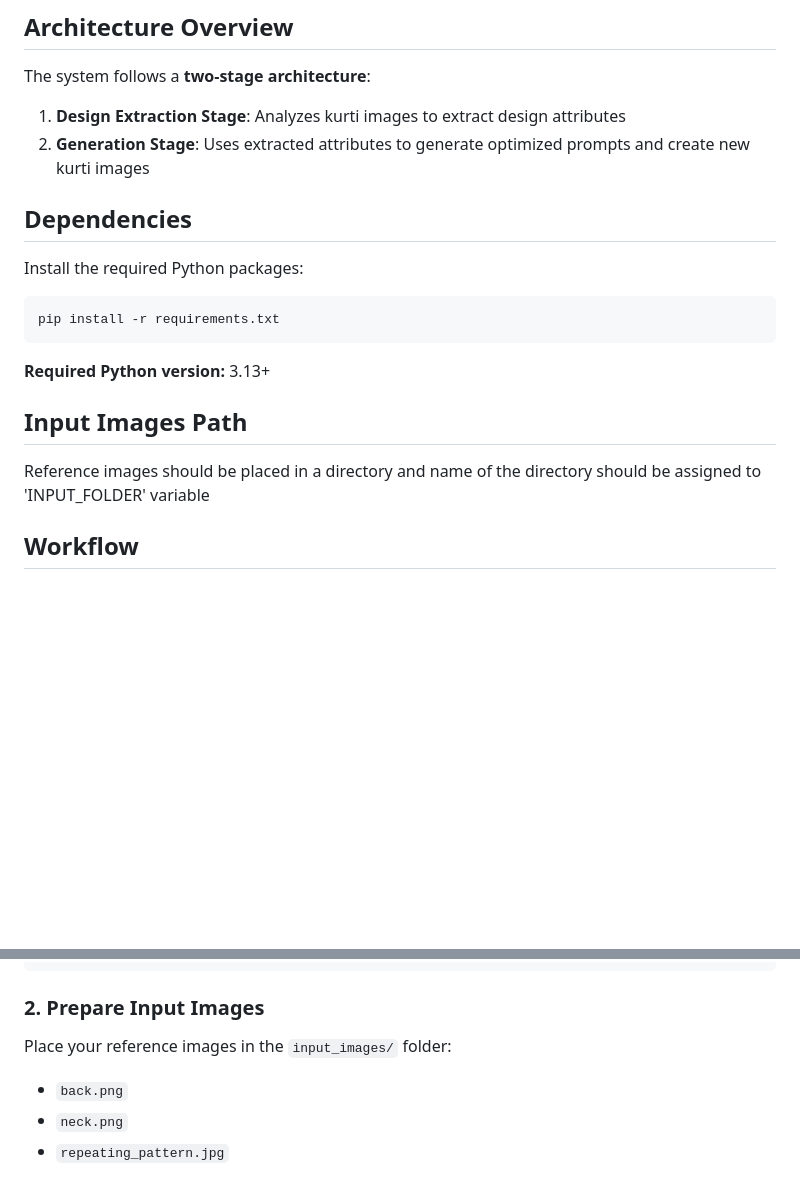
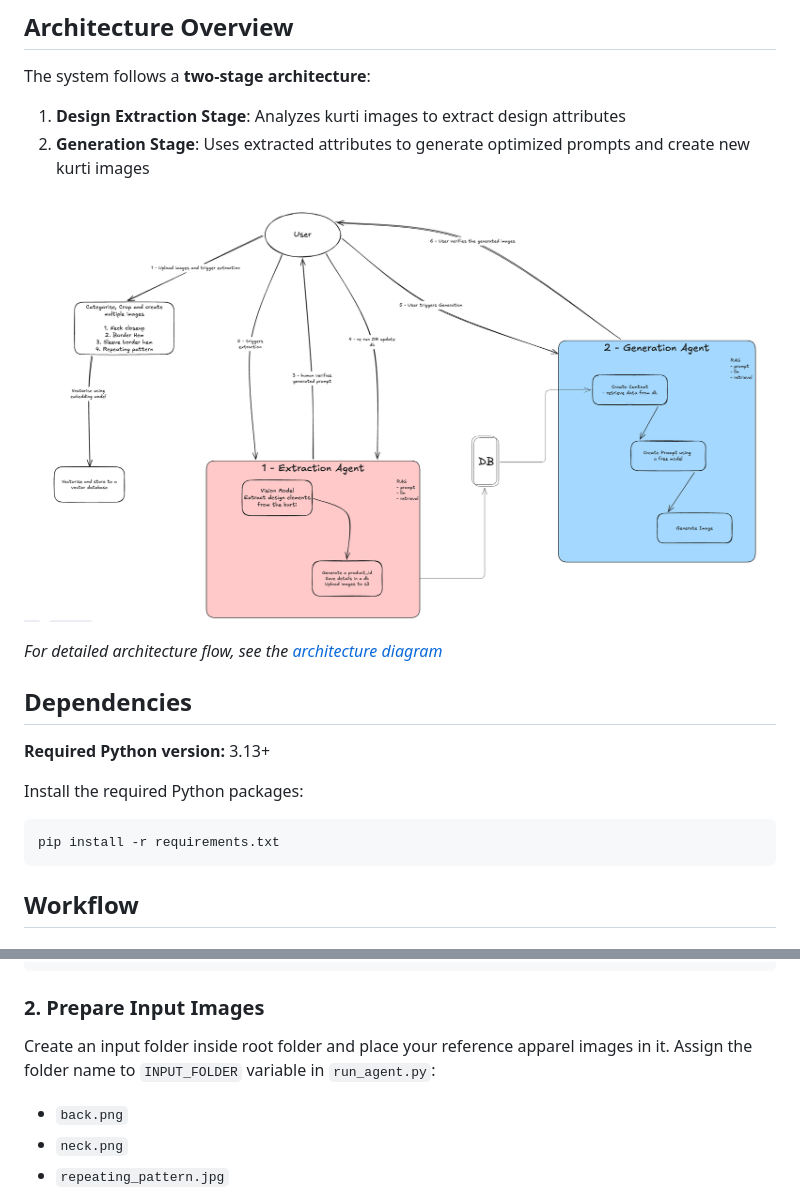
Before and after one commit to ravisahu2017/apparel-agent, a Markdown page: README.md, 2 parts joined by grey strips. Rendered like a GitHub page; pictures changed too: docs/architecture_diagram.png (added); blank space fills up the shorter version.

````diff
--- a/README.md
+++ b/README.md
@@ -7,20 +7,19 @@ The system follows a **two-stage architecture**:
 1. **Design Extraction Stage**: Analyzes kurti images to extract design attributes
 2. **Generation Stage**: Uses extracted attributes to generate optimized prompts and create new kurti images
 
+![Architecture Diagram](./docs/architecture_diagram.png)
+
+*For detailed architecture flow, see the [architecture diagram](./docs/architecture_diagram.md)*
+
+
 ## Dependencies
+**Required Python version:** 3.13+
 
 Install the required Python packages:
 
 ```bash
 pip install -r requirements.txt
 ```
-
-**Required Python version:** 3.13+
-
-## Input Images Path
-
-Reference images should be placed in a directory and name of the directory should be assigned to 'INPUT_FOLDER' variable
-
 
 ## Workflow
 
@@ -63,7 +62,8 @@ OPENROUTER_API_KEY=your_openrouter_api_key_here
 
 ### 2. Prepare Input Images
 
-Place your reference images in the `input_images/` folder:
+Create an input folder inside root folder and place your reference apparel images in it.
+Assign the folder name to `INPUT_FOLDER` variable in `run_agent.py`:
 - `back.png`
 - `neck.png`
 - `repeating_pattern.jpg`
````
